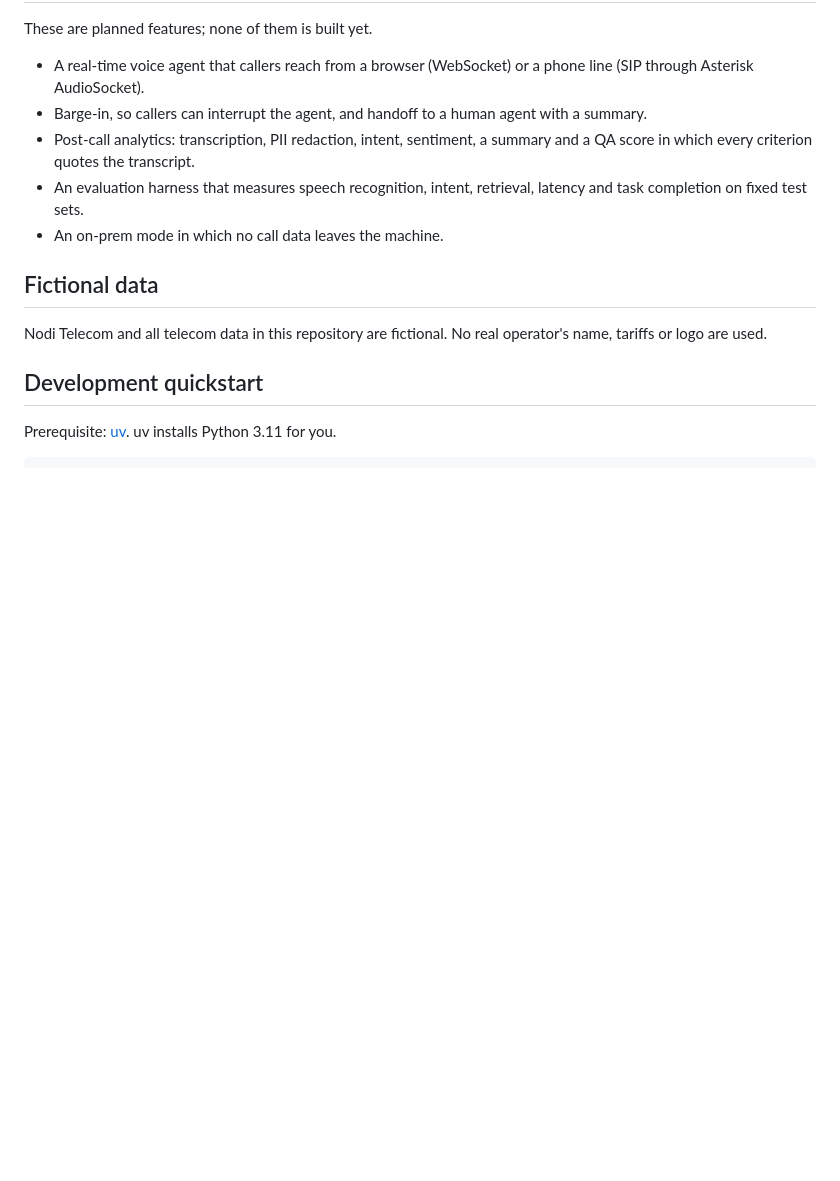
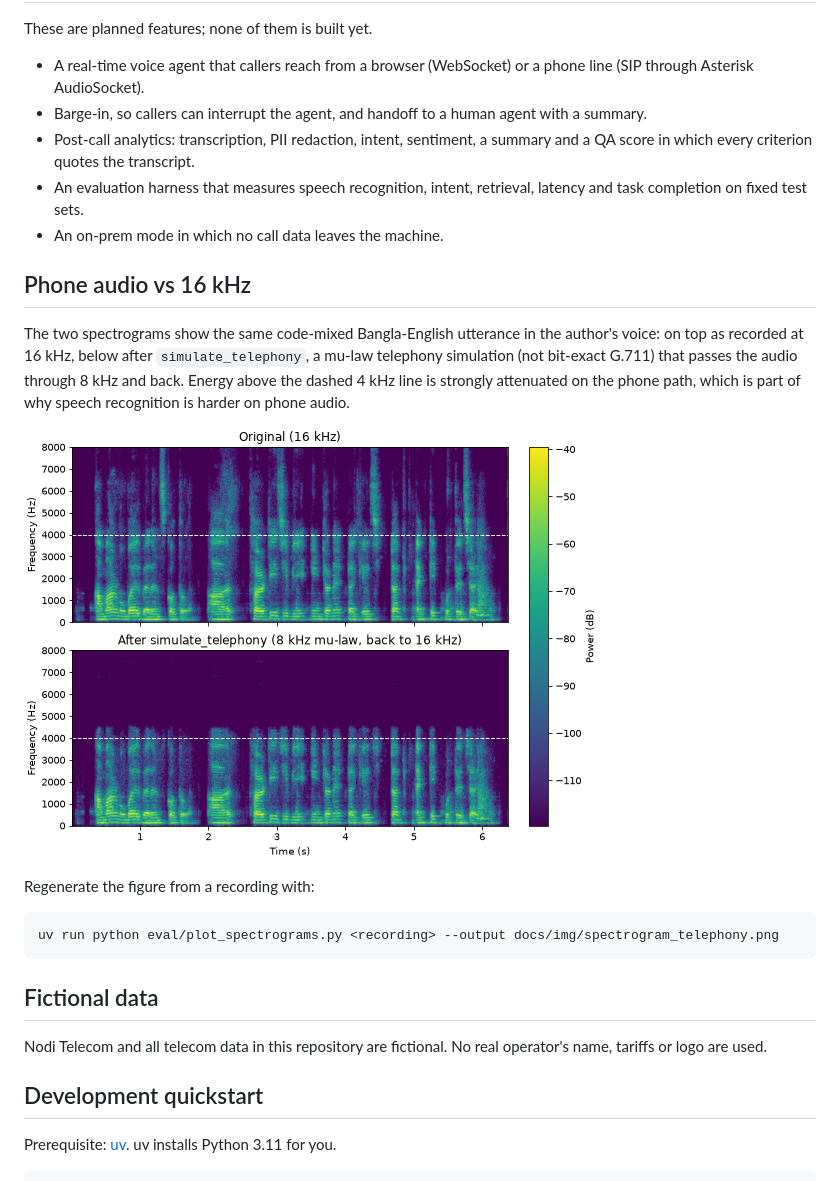
Before and after one commit to KsKarim7/Kotha, a Markdown page: README.md, the part around the change. GitHub-like rendering; pictures changed too: docs/img/spectrogram_telephony.png (added); blank space fills up the shorter version.

Commit message:
feat(eval): add 16 kHz vs telephony spectrogram script and figure

````diff
--- a/README.md
+++ b/README.md
@@ -17,6 +17,19 @@ These are planned features; none of them is built yet.
 - Post-call analytics: transcription, PII redaction, intent, sentiment, a summary and a QA score in which every criterion quotes the transcript.
 - An evaluation harness that measures speech recognition, intent, retrieval, latency and task completion on fixed test sets.
 - An on-prem mode in which no call data leaves the machine.
+
+## Phone audio vs 16 kHz
+
+The two spectrograms show the same code-mixed Bangla-English utterance in the author's voice: on top as recorded at 16 kHz, below after `simulate_telephony`, a mu-law telephony simulation (not bit-exact G.711) that passes the audio through 8 kHz and back.
+Energy above the dashed 4 kHz line is strongly attenuated on the phone path, which is part of why speech recognition is harder on phone audio.
+
+![Spectrograms of one utterance at 16 kHz and after simulated telephony](docs/img/spectrogram_telephony.png)
+
+Regenerate the figure from a recording with:
+
+```bash
+uv run python eval/plot_spectrograms.py <recording> --output docs/img/spectrogram_telephony.png
+```
 
 ## Fictional data
 
````
Also changed, not shown: CHANGELOG.md (+1 -0 lines), docs/STUDY.md (+7 -0 lines), 4 other files.
